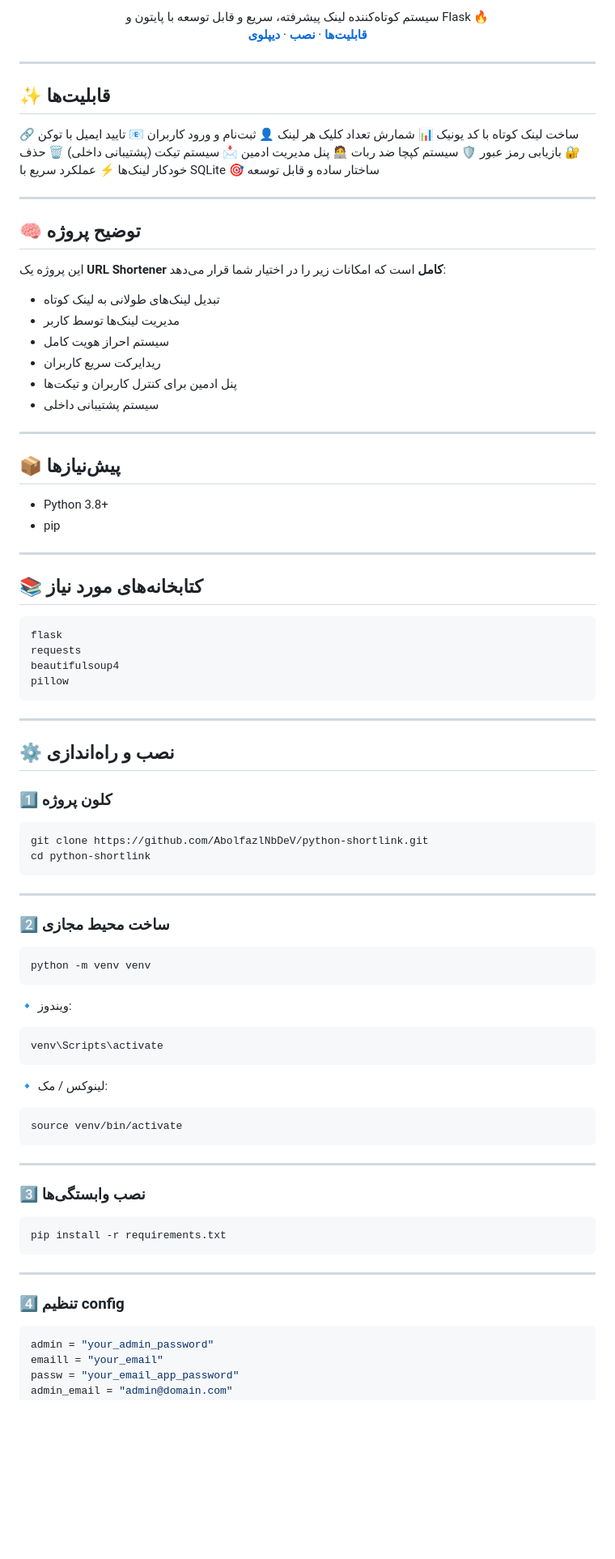
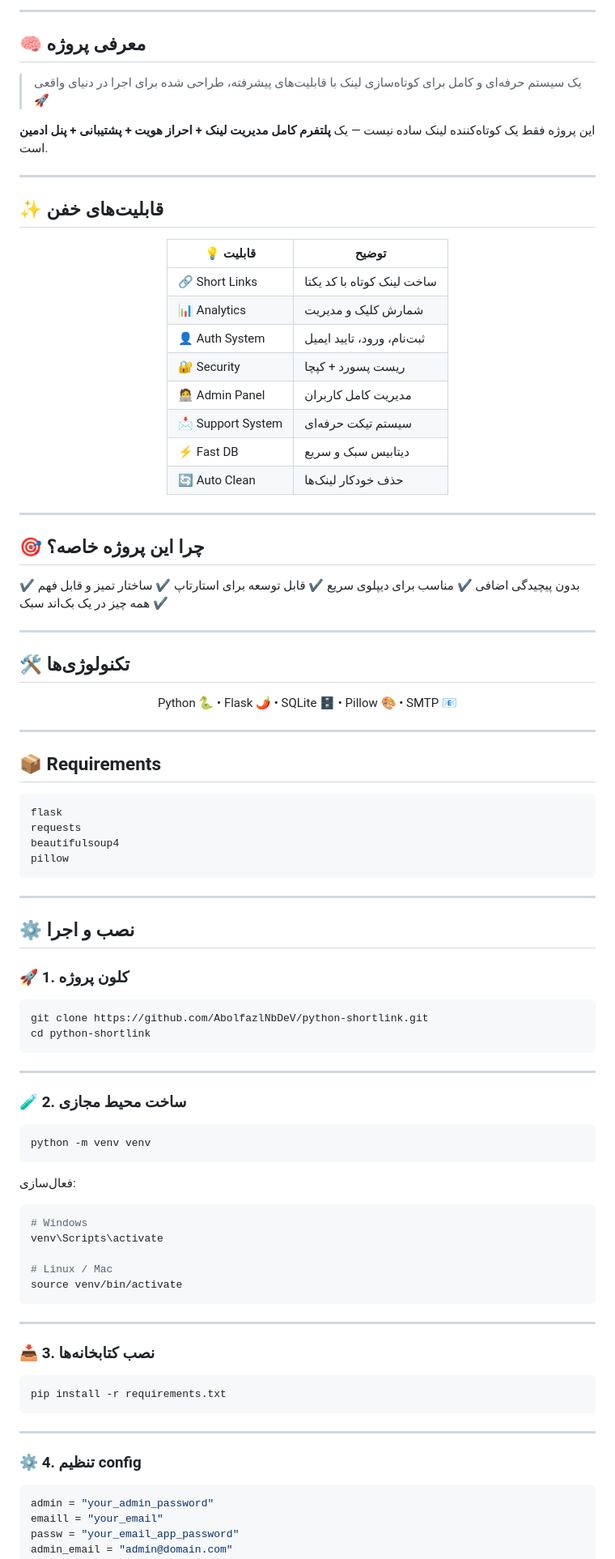
Before and after one commit to AbolfazlNbDev/python-shortlink, a Markdown page: README.md, the part around one of its changes. Shown at 81% size. Drawn GitHub-style; blank space fills up the shorter version.

````diff
--- a/README.md
+++ b/README.md
@@ -10,53 +12,57 @@
 
 </div>
 
-<p align="center">
-سیستم کوتاه‌کننده لینک پیشرفته، سریع و قابل توسعه با پایتون و Flask 🔥
-<br>
-<a href="#-قابلیت‌ها"><strong>قابلیت‌ها</strong></a> ·
-<a href="#-نصب-و-راه‌اندازی"><strong>نصب</strong></a> ·
-<a href="#-دیپلوی"><strong>دیپلوی</strong></a>
-</p>
+---
+
+## 🧠 معرفی پروژه
+
+> یک سیستم حرفه‌ای و کامل برای کوتاه‌سازی لینک با قابلیت‌های پیشرفته، طراحی شده برای اجرا در دنیای واقعی 🚀
+
+این پروژه فقط یک کوتاه‌کننده لینک ساده نیست —
+یک **پلتفرم کامل مدیریت لینک + احراز هویت + پشتیبانی + پنل ادمین** است.
 
 ---
 
-## ✨ قابلیت‌ها
+## ✨ قابلیت‌های خفن
 
-🔗 ساخت لینک کوتاه با کد یونیک
-📊 شمارش تعداد کلیک هر لینک
-👤 ثبت‌نام و ورود کاربران
-📧 تایید ایمیل با توکن
-🔐 بازیابی رمز عبور
-🛡️ سیستم کپچا ضد ربات
-🧑‍💻 پنل مدیریت ادمین
-📩 سیستم تیکت (پشتیبانی داخلی)
-🗑️ حذف خودکار لینک‌ها
-⚡ عملکرد سریع با SQLite
-🎯 ساختار ساده و قابل توسعه
+<div align="center">
+
+| 💡 قابلیت         | توضیح                      |
+| ----------------- | -------------------------- |
+| 🔗 Short Links    | ساخت لینک کوتاه با کد یکتا |
+| 📊 Analytics      | شمارش کلیک و مدیریت        |
+| 👤 Auth System    | ثبت‌نام، ورود، تایید ایمیل |
+| 🔐 Security       | ریست پسورد + کپچا          |
+| 🧑‍💻 Admin Panel | مدیریت کامل کاربران        |
+| 📩 Support System | سیستم تیکت حرفه‌ای         |
+| ⚡ Fast DB         | دیتابیس سبک و سریع         |
+| 🔄 Auto Clean     | حذف خودکار لینک‌ها         |
+
+</div>
 
 ---
 
-## 🧠 توضیح پروژه
+## 🎯 چرا این پروژه خاصه؟
 
-این پروژه یک **URL Shortener کامل** است که امکانات زیر را در اختیار شما قرار می‌دهد:
-
-* تبدیل لینک‌های طولانی به لینک کوتاه
-* مدیریت لینک‌ها توسط کاربر
-* سیستم احراز هویت کامل
-* ریدایرکت سریع کاربران
-* پنل ادمین برای کنترل کاربران و تیکت‌ها
-* سیستم پشتیبانی داخلی
+✔ بدون پیچیدگی اضافی
+✔ مناسب برای دیپلوی سریع
+✔ قابل توسعه برای استارتاپ
+✔ ساختار تمیز و قابل فهم
+✔ همه چیز در یک بک‌اند سبک
 
 ---
 
-## 📦 پیش‌نیازها
+## 🛠️ تکنولوژی‌ها
 
-* Python 3.8+
-* pip
+<div align="center">
+
+Python 🐍 • Flask 🌶️ • SQLite 🗄️ • Pillow 🎨 • SMTP 📧
+
+</div>
 
 ---
 
-## 📚 کتابخانه‌های مورد نیاز
+## 📦 Requirements
 
 ```txt
 flask
@@ -67,9 +73,9 @@ pillow
 
 ---
 
-## ⚙️ نصب و راه‌اندازی
+## ⚙️ نصب و اجرا
 
-### 1️⃣ کلون پروژه
+### 🚀 1. کلون پروژه
 
 ```bash
 git clone https://github.com/AbolfazlNbDeV/python-shortlink.git
@@ -78,27 +84,25 @@ cd python-shortlink
 
 ---
 
-### 2️⃣ ساخت محیط مجازی
+### 🧪 2. ساخت محیط مجازی
 
 ```bash
 python -m venv venv
 ```
 
-🔹 ویندوز:
+فعال‌سازی:
 
 ```bash
+# Windows
 venv\Scripts\activate
-```
 
-🔹 لینوکس / مک:
-
-```bash
+# Linux / Mac
 source venv/bin/activate
 ```
 
 ---
 
-### 3️⃣ نصب وابستگی‌ها
+### 📥 3. نصب کتابخانه‌ها
 
 ```bash
 pip install -r requirements.txt
@@ -106,7 +110,7 @@ pip install -r requirements.txt
 
 ---
 
-### 4️⃣ تنظیم config
+### ⚙️ 4. تنظیم config
 
 ```python
 admin = "your_admin_password"
````
Also changed, not shown: other parts of README.md (+38 -55 lines).
